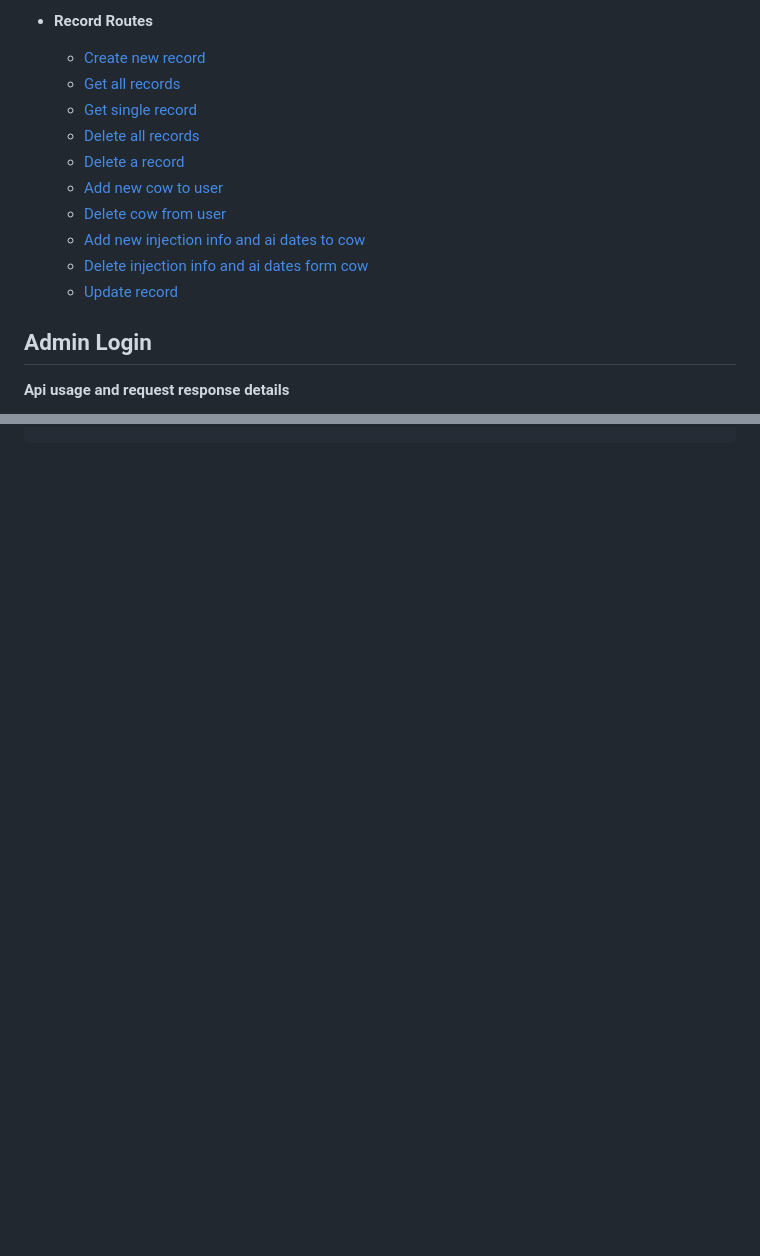
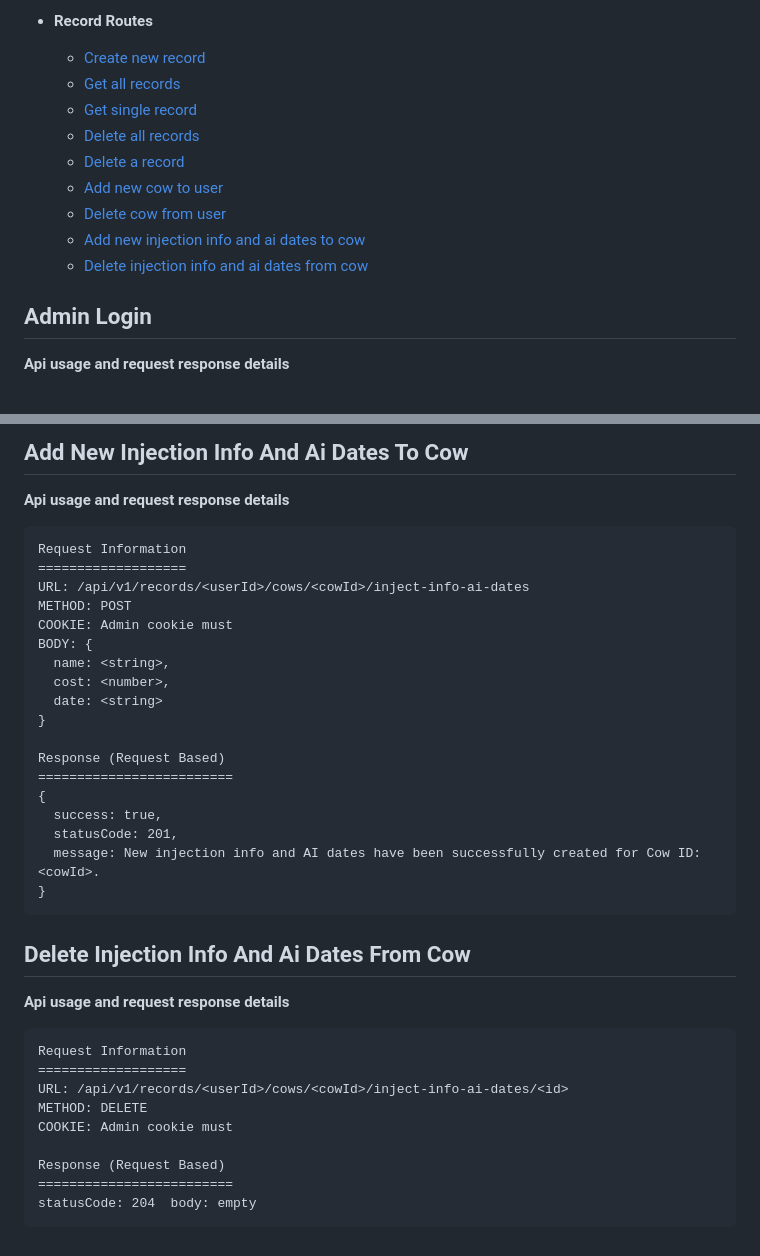
Before and after one commit to BALAJI-PRO-001/users-data-management-app, a Markdown page: backend/README.md, 2 parts joined by grey strips. GitHub-like rendering; blank space fills up the shorter version.

````diff
--- a/backend/README.md
+++ b/backend/README.md
@@ -10,13 +10,12 @@
   - [Create new record](#create-new-record)
   - [Get all records](#get-all-records)
   - [Get single record](#get-single-record)
-  - [Delete all records]()
-  - [Delete a record]()
-  - [Add new cow to user]()
-  - [Delete cow from user]()
-  - [Add new injection info and ai dates to cow]()
-  - [Delete injection info and ai dates form cow]()
-  - [Update record]()
+  - [Delete all records](#delete-all-records)
+  - [Delete a record](#delete-single-reocrd)
+  - [Add new cow to user](#add-new-cow-to-user)
+  - [Delete cow from user](#delete-cow-from-user)
+  - [Add new injection info and ai dates to cow](#add-new-injection-info-and-ai-dates-to-cow)
+  - [Delete injection info and ai dates from cow](#delete-injection-info-and-ai-dates-from-cow)
 
 
 ## Admin Login
@@ -206,0 +284,36 @@ Response (Request Based)
+## Add New Injection Info And Ai Dates To Cow
+**Api usage and request response details**
+``` base
+Request Information
+===================
+URL: /api/v1/records/<userId>/cows/<cowId>/inject-info-ai-dates
+METHOD: POST
+COOKIE: Admin cookie must
+BODY: {
+  name: <string>,
+  cost: <number>,
+  date: <string>
+}
+
+Response (Request Based)
+=========================
+{
+  success: true,
+  statusCode: 201,
+  message: New injection info and AI dates have been successfully created for Cow ID: <cowId>.
+}
+```
+
+## Delete Injection Info And Ai Dates From Cow
+**Api usage and request response details**
+``` base
+Request Information
+===================
+URL: /api/v1/records/<userId>/cows/<cowId>/inject-info-ai-dates/<id>
+METHOD: DELETE
+COOKIE: Admin cookie must
+
+Response (Request Based)
+=========================
+statusCode: 204  body: empty
+```
````
Also changed, not shown: other parts of backend/README.md (+78 -0 lines).
